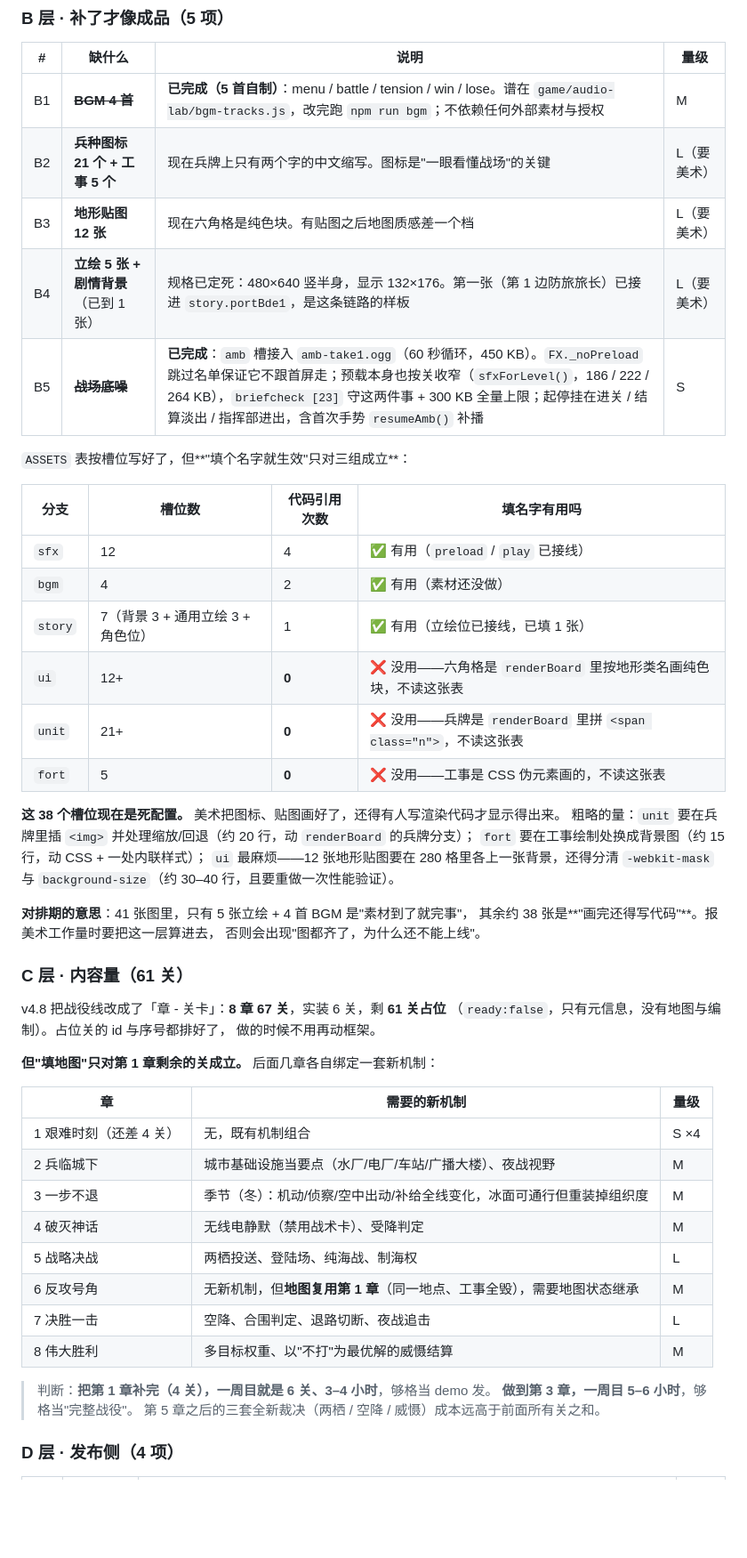
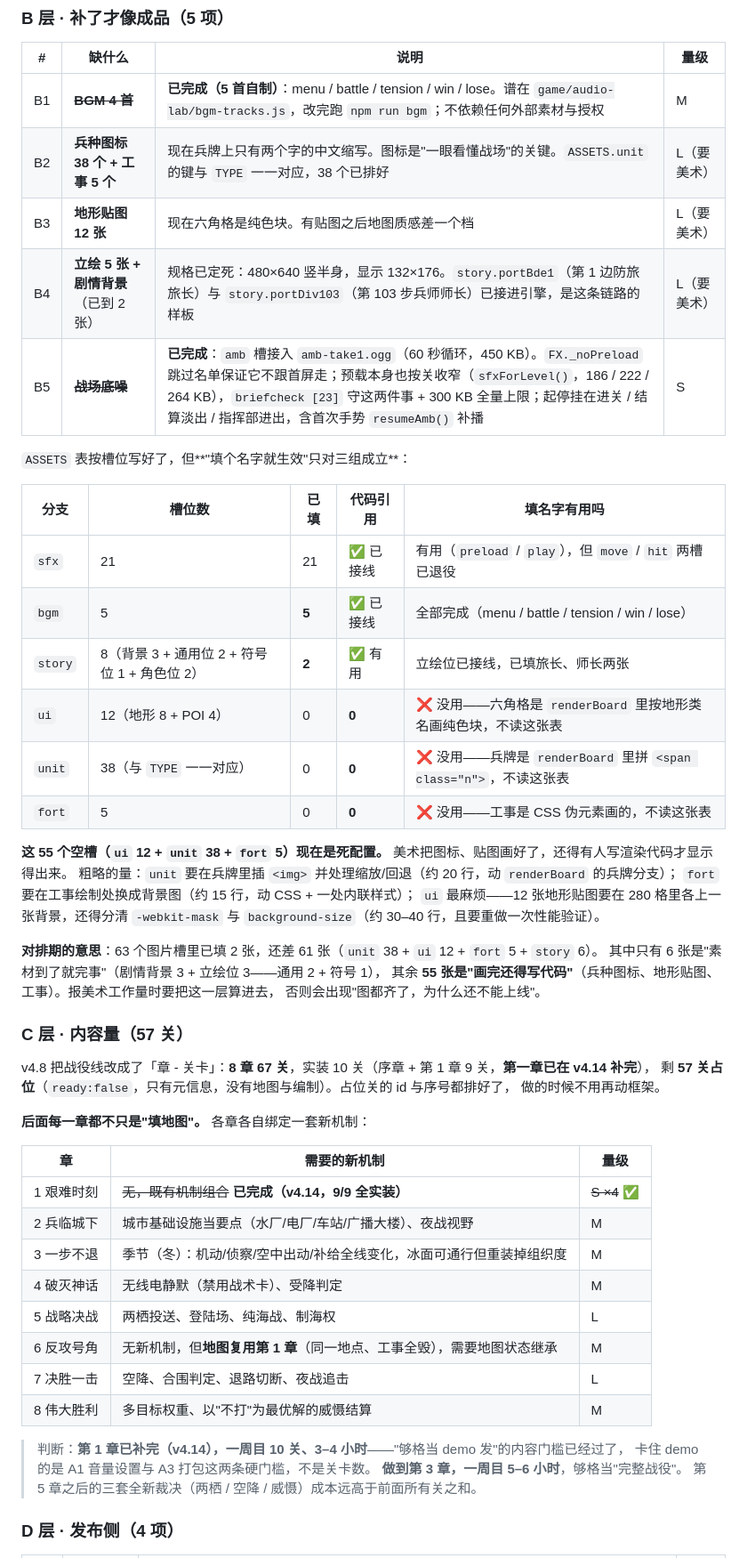
Before and after one commit to gugulina/wargame01, a Markdown page: docs/09-封版评估.md, the part around one of its changes. Shown at 89% size. Rendered like a GitHub page; blank space fills up the shorter version.

```diff
--- a/docs/09-封版评估.md
+++ b/docs/09-封版评估.md
@@ -106,42 +111,43 @@ A3 的做法（选一条即可，都是把 `game/` 目录整个塞进去）：
 | # | 缺什么 | 说明 | 量级 |
 |---|---|---|---|
 | B1 | ~~**BGM 4 首**~~ | **已完成（5 首自制）**：menu / battle / tension / win / lose。谱在 `game/audio-lab/bgm-tracks.js`，改完跑 `npm run bgm`；不依赖任何外部素材与授权 | M |
-| B2 | **兵种图标 21 个 + 工事 5 个** | 现在兵牌上只有两个字的中文缩写。图标是"一眼看懂战场"的关键 | L（要美术） |
+| B2 | **兵种图标 38 个 + 工事 5 个** | 现在兵牌上只有两个字的中文缩写。图标是"一眼看懂战场"的关键。`ASSETS.unit` 的键与 `TYPE` 一一对应，38 个已排好 | L（要美术） |
 | B3 | **地形贴图 12 张** | 现在六角格是纯色块。有贴图之后地图质感差一个档 | L（要美术） |
-| B4 | **立绘 5 张 + 剧情背景**（已到 1 张） | 规格已定死：480×640 竖半身，显示 132×176。第一张（第 1 边防旅旅长）已接进 `story.portBde1`，是这条链路的样板 | L（要美术） |
+| B4 | **立绘 5 张 + 剧情背景**（已到 2 张） | 规格已定死：480×640 竖半身，显示 132×176。`story.portBde1`（第 1 边防旅旅长）与 `story.portDiv103`（第 103 步兵师师长）已接进引擎，是这条链路的样板 | L（要美术） |
 | B5 | ~~**战场底噪**~~ | **已完成**：`amb` 槽接入 `amb-take1.ogg`（60 秒循环，450 KB）。`FX._noPreload` 跳过名单保证它不跟首屏走；预载本身也按关收窄（`sfxForLevel()`，186 / 222 / 264 KB），`briefcheck [23]` 守这两件事 + 300 KB 全量上限；起停挂在进关 / 结算淡出 / 指挥部进出，含首次手势 `resumeAmb()` 补播 | S |
 
 `ASSETS` 表按槽位写好了，但**"填个名字就生效"只对三组成立**：
 
-| 分支 | 槽位数 | 代码引用次数 | 填名字有用吗 |
-|---|---|---|---|
-| `sfx` | 12 | 4 | ✅ 有用（`preload` / `play` 已接线）|
-| `bgm` | 4 | 2 | ✅ 有用（素材还没做）|
-| `story` | 7（背景 3 + 通用立绘 3 + 角色位）| 1 | ✅ 有用（立绘位已接线，已填 1 张）|
-| `ui` | 12+ | **0** | ❌ 没用——六角格是 `renderBoard` 里按地形类名画纯色块，不读这张表 |
-| `unit` | 21+ | **0** | ❌ 没用——兵牌是 `renderBoard` 里拼 `<span class="n">`，不读这张表 |
-| `fort` | 5 | **0** | ❌ 没用——工事是 CSS 伪元素画的，不读这张表 |
+| 分支 | 槽位数 | 已填 | 代码引用 | 填名字有用吗 |
+|---|---|---|---|---|
+| `sfx` | 21 | 21 | ✅ 已接线 | 有用（`preload` / `play`），但 `move` / `hit` 两槽已退役 |
+| `bgm` | 5 | **5** | ✅ 已接线 | 全部完成（menu / battle / tension / win / lose）|
+| `story` | 8（背景 3 + 通用位 2 + 符号位 1 + 角色位 2）| **2** | ✅ 有用 | 立绘位已接线，已填旅长、师长两张 |
+| `ui` | 12（地形 8 + POI 4）| 0 | **0** | ❌ 没用——六角格是 `renderBoard` 里按地形类名画纯色块，不读这张表 |
+| `unit` | 38（与 `TYPE` 一一对应）| 0 | **0** | ❌ 没用——兵牌是 `renderBoard` 里拼 `<span class="n">`，不读这张表 |
+| `fort` | 5 | 0 | **0** | ❌ 没用——工事是 CSS 伪元素画的，不读这张表 |
 
-**这 38 个槽位现在是死配置。** 美术把图标、贴图画好了，还得有人写渲染代码才显示得出来。
+**这 55 个空槽（`ui` 12 + `unit` 38 + `fort` 5）现在是死配置。** 美术把图标、贴图画好了，还得有人写渲染代码才显示得出来。
 粗略的量：`unit` 要在兵牌里插 `<img>` 并处理缩放/回退（约 20 行，动 `renderBoard` 的兵牌分支）；
 `fort` 要在工事绘制处换成背景图（约 15 行，动 CSS + 一处内联样式）；
 `ui` 最麻烦——12 张地形贴图要在 280 格里各上一张背景，还得分清 `-webkit-mask` 与 `background-size`（约 30–40 行，且要重做一次性能验证）。
 
-**对排期的意思**：41 张图里，只有 5 张立绘 + 4 首 BGM 是"素材到了就完事"，
-其余约 38 张是**"画完还得写代码"**。报美术工作量时要把这一层算进去，
+**对排期的意思**：63 个图片槽里已填 2 张，还差 61 张（`unit` 38 + `ui` 12 + `fort` 5 + `story` 6）。
+其中只有 6 张是"素材到了就完事"（剧情背景 3 + 立绘位 3——通用 2 + 符号 1），
+其余 **55 张是"画完还得写代码"**（兵种图标、地形贴图、工事）。报美术工作量时要把这一层算进去，
 否则会出现"图都齐了，为什么还不能上线"。
 
-### C 层 · 内容量（61 关）
+### C 层 · 内容量（57 关）
 
-v4.8 把战役线改成了「章 - 关卡」：**8 章 67 关**，实装 6 关，剩 **61 关占位**
-（`ready:false`，只有元信息，没有地图与编制）。占位关的 id 与序号都排好了，
+v4.8 把战役线改成了「章 - 关卡」：**8 章 67 关**，实装 10 关（序章 + 第 1 章 9 关，**第一章已在 v4.14 补完**），
+剩 **57 关占位**（`ready:false`，只有元信息，没有地图与编制）。占位关的 id 与序号都排好了，
 做的时候不用再动框架。
 
-**但"填地图"只对第 1 章剩余的关成立。** 后面几章各自绑定一套新机制：
+**后面每一章都不只是"填地图"。** 各章各自绑定一套新机制：
 
 | 章 | 需要的新机制 | 量级 |
 |---|---|---|
-| 1 艰难时刻（还差 4 关） | 无，既有机制组合 | S ×4 |
+| 1 艰难时刻 | ~~无，既有机制组合~~ **已完成（v4.14，9/9 全实装）** | ~~S ×4~~ ✅ |
 | 2 兵临城下 | 城市基础设施当要点（水厂/电厂/车站/广播大楼）、夜战视野 | M |
 | 3 一步不退 | 季节（冬）：机动/侦察/空中出动/补给全线变化，冰面可通行但重装掉组织度 | M |
 | 4 破灭神话 | 无线电静默（禁用战术卡）、受降判定 | M |
@@ -150,7 +156,8 @@ v4.8 把战役线改成了「章 - 关卡」：**8 章 67 关**，实装 6 关
 | 7 决胜一击 | 空降、合围判定、退路切断、夜战追击 | L |
 | 8 伟大胜利 | 多目标权重、以"不打"为最优解的威慑结算 | M |
 
-> 判断：**把第 1 章补完（4 关），一周目就是 6 关、3–4 小时**，够格当 demo 发。
+> 判断：**第 1 章已补完（v4.14），一周目 10 关、3–4 小时**——"够格当 demo 发"的内容门槛已经过了，
+> 卡住 demo 的是 A1 音量设置与 A3 打包这两条硬门槛，不是关卡数。
 > **做到第 3 章，一周目 5–6 小时**，够格当"完整战役"。
 > 第 5 章之后的三套全新裁决（两栖 / 空降 / 威慑）成本远高于前面所有关之和。
 
```
Also changed, not shown: other parts of docs/09-封版评估.md (+42 -36 lines), docs/17-综合体检报告-v4.15.md (added, +171 -0 lines).
